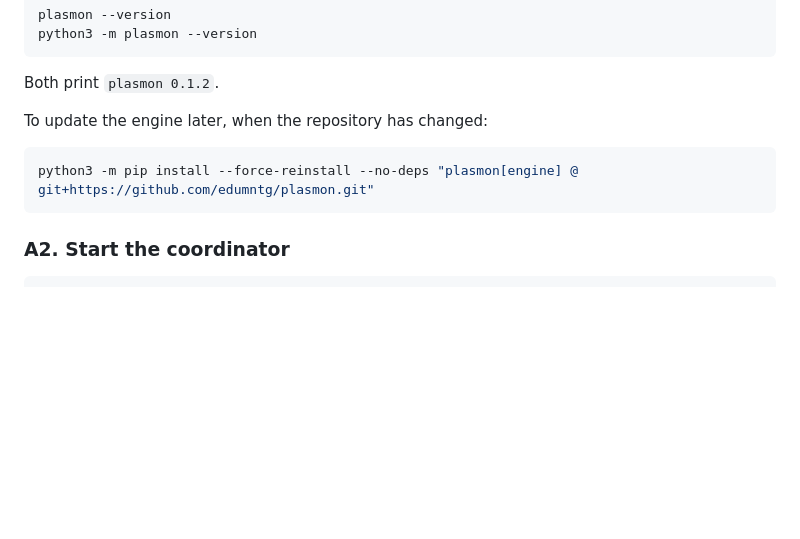
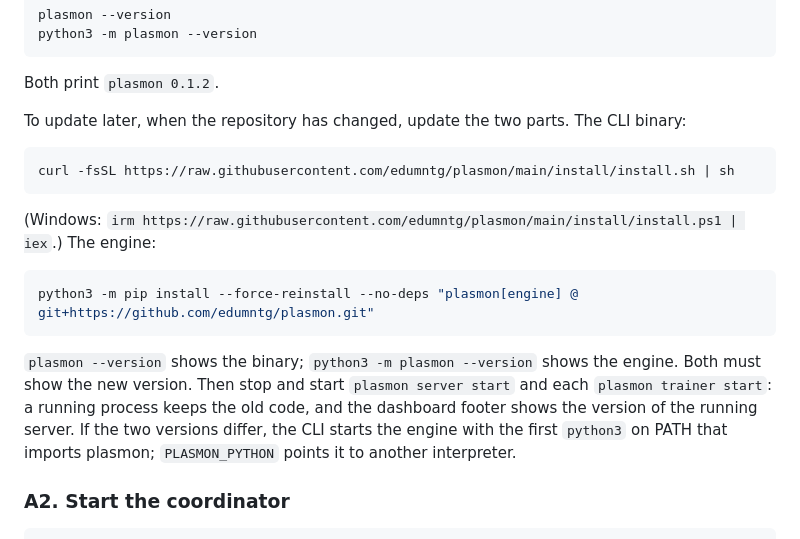
Before and after one commit to edumntg/cuda-chain, a Markdown page: docs/HOME-LAB.md, the part around the change. Rendered like a GitHub page; blank space fills up the shorter version.

Commit message:
Docs: updating means the binary and the engine, then a restart (#24)

````diff
--- a/docs/HOME-LAB.md
+++ b/docs/HOME-LAB.md
@@ -40,11 +40,25 @@ python3 -m plasmon --version
 
 Both print `plasmon 0.1.2`.
 
-To update the engine later, when the repository has changed:
+To update later, when the repository has changed, update the two parts. The CLI binary:
+
+```bash
+curl -fsSL https://raw.githubusercontent.com/edumntg/plasmon/main/install/install.sh | sh
+```
+
+(Windows: `irm https://raw.githubusercontent.com/edumntg/plasmon/main/install/install.ps1 | iex`.)
+The engine:
 
 ```bash
 python3 -m pip install --force-reinstall --no-deps "plasmon[engine] @ git+https://github.com/edumntg/plasmon.git"
 ```
+
+`plasmon --version` shows the binary; `python3 -m plasmon --version` shows the engine. Both
+must show the new version. Then stop and start `plasmon server start` and each
+`plasmon trainer start`: a running process keeps the old code, and the dashboard footer
+shows the version of the running server. If the two versions differ, the CLI starts the
+engine with the first `python3` on PATH that imports plasmon; `PLASMON_PYTHON` points it to
+another interpreter.
 
 ### A2. Start the coordinator
 
````
Also changed, not shown: docs/QUICKSTART.md (+4 -0 lines).
